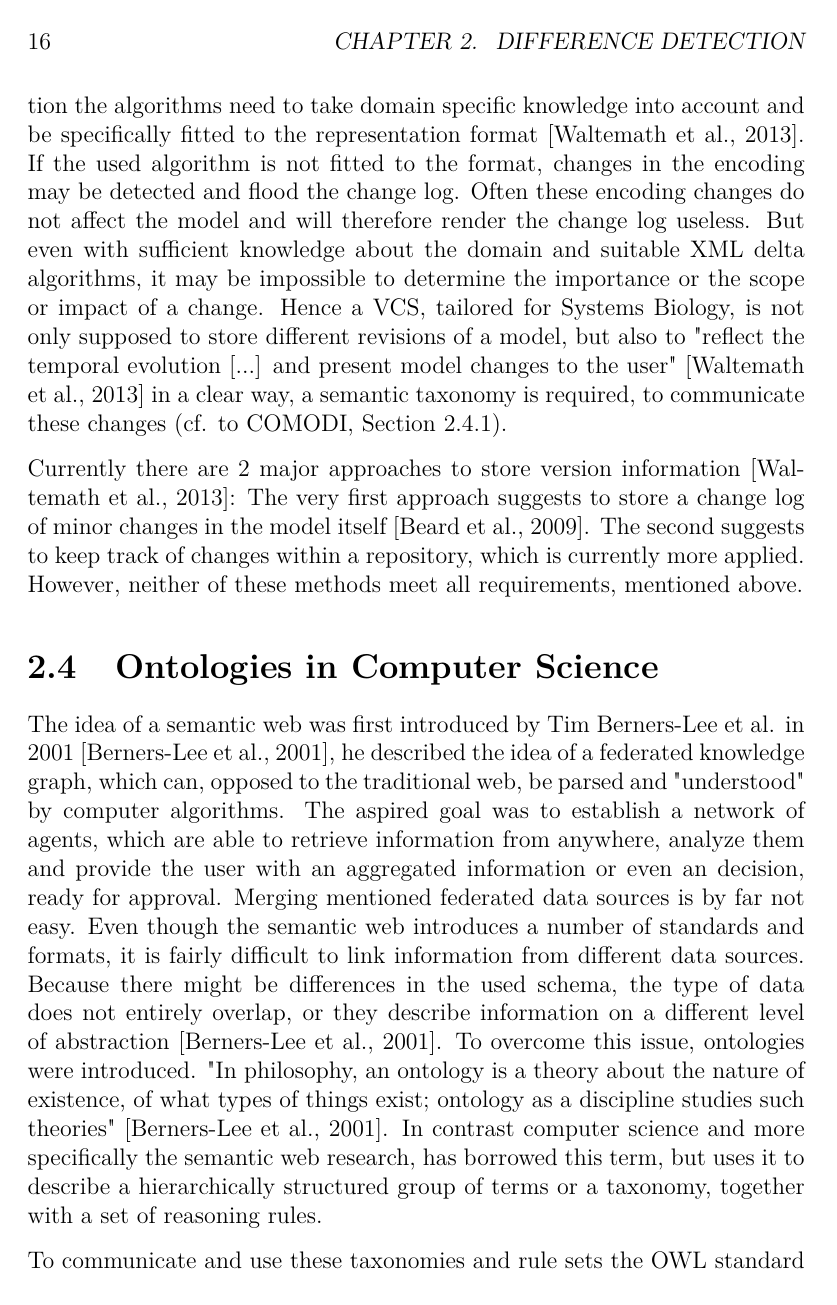
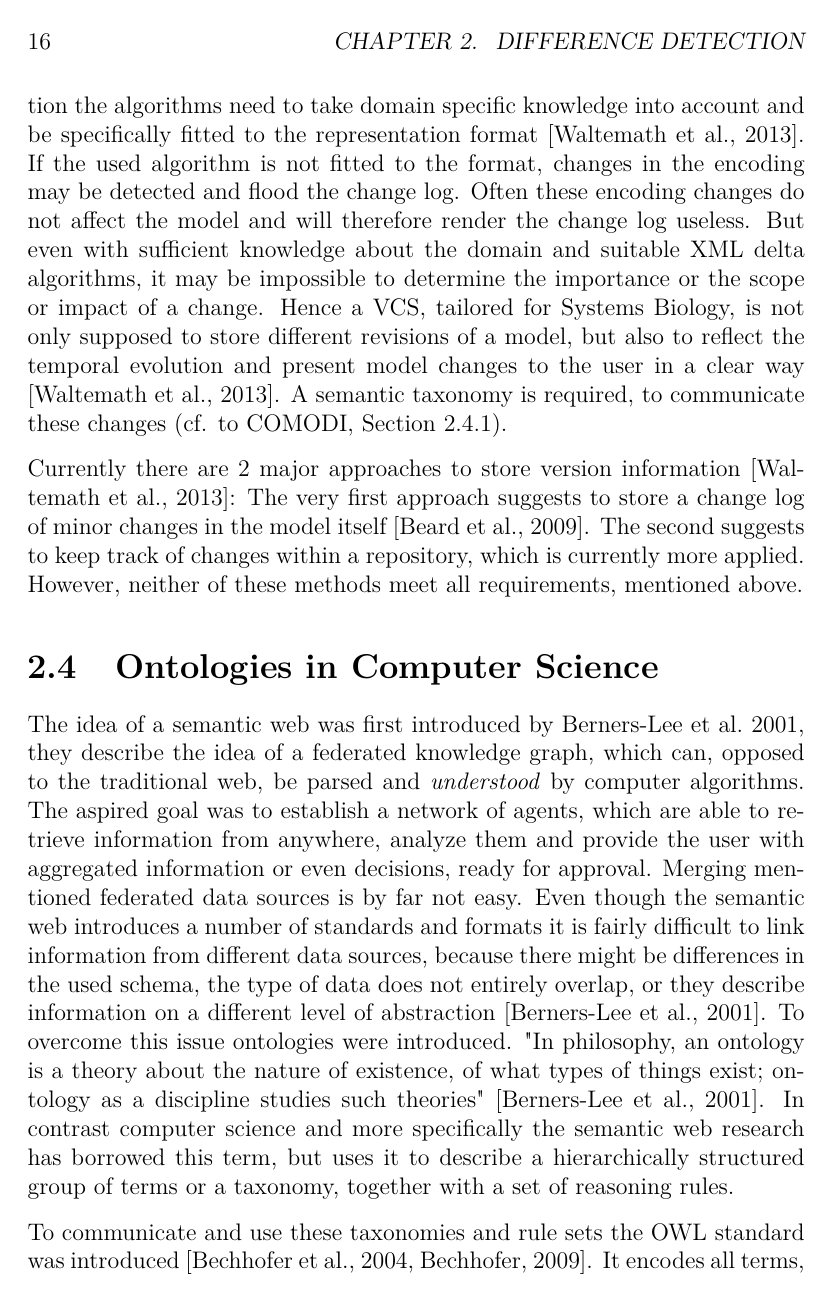
Before and after one commit to binfalse/bachelor-thesis, a LaTeX thesis (tex/ba-main.tex, which reads tex/background-diff.tex): page 16 of 73. Compiled offline with pdfLaTeX.

Commit message:
some minor last minute adjustments

```diff
--- a/tex/background-diff.tex
+++ b/tex/background-diff.tex
@@ -170,7 +170,7 @@
 	All currently used VCSs rely by default on the \emph{UNIX diff} tool (cf. Section \ref{sec:background:diff:unix-diff}) to identify changes between versions. Since all in this work used data formats for \sysbio models are using \xml to encode them (cf. Section \ref{sec:background:formats}), the commonly used \emph{UNIX diff} is widely unsuitable (cf. Section \ref{sec:background:diff:xml-diff}).
 	But even specialized algorithms for delta generation of \xml files, may fail to perform well (cf. Section \ref{sec:background:diff:xml-diff}). To improve this situation the algorithms need to take domain specific knowledge into account and be specifically fitted to the representation format \citep{Waltemath2013}.
 	If the used algorithm is not fitted to the format, changes in the encoding may be detected and flood the change log. Often these encoding changes do not affect the model and will therefore render the change log useless.
-	But even with sufficient knowledge about the domain and suitable \xml delta algorithms, it may be impossible to determine the importance or the scope or impact of a change. Hence a VCS, tailored for \sysbio, is not only supposed to store different revisions of a model, but also to "reflect the temporal evolution [...] and present model changes to the user" \citep{Waltemath2013} in a clear way, a semantic taxonomy is required, to communicate these changes (cf. to \comodi, Section \ref{sec:background:onto:comodi}).
+	But even with sufficient knowledge about the domain and suitable \xml delta algorithms, it may be impossible to determine the importance or the scope or impact of a change. Hence a VCS, tailored for \sysbio, is not only supposed to store different revisions of a model, but also to reflect the temporal evolution and present model changes to the user  in a clear way \citep{Waltemath2013}. A semantic taxonomy is required, to communicate these changes (cf. to \comodi, Section \ref{sec:background:onto:comodi}).
 
 	Currently there are 2 major approaches to store version information \citep{Waltemath2013}:
 	The very first approach suggests to store a change log of minor changes in the model itself \citep{Beard2009}.
@@ -192,11 +192,11 @@
 	\end{comment}
 
 \section{Ontologies in Computer Science}
-	The idea of a semantic web was first introduced by Tim Berners-Lee et al. in 2001 \citep{Berners-Lee2001}, he described the idea of a federated knowledge graph, which can, opposed to the traditional web, be parsed and "understood" by computer algorithms. The aspired goal was to establish a network of agents, which are able to retrieve information from anywhere, analyze them and provide the user with an
-	aggregated information or even an decision, ready for approval.
-	Merging mentioned federated data sources is by far not easy. Even though the semantic web introduces a number of standards and formats, it is fairly difficult to link information from different data sources. Because there might be differences in the used schema, the type of data does not entirely overlap, or they describe information on a different level of abstraction \citep{Berners-Lee2001}.
-	To overcome this issue, ontologies were introduced. "In philosophy, an ontology is a theory about the nature of existence, of what types of things exist; ontology as a discipline studies such theories" \citep{Berners-Lee2001}.
-	In contrast computer science and more specifically the semantic web research, has borrowed this term, but uses it to describe a hierarchically structured group of terms or a taxonomy, together with a set of reasoning rules.
+	The idea of a semantic web was first introduced by \citealt{Berners-Lee2001}, they describe the idea of a federated knowledge graph, which can, opposed to the traditional web, be parsed and \emph{understood} by computer algorithms. The aspired goal was to establish a network of agents, which are able to retrieve information from anywhere, analyze them and provide the user with
+	aggregated information or even decisions, ready for approval.
+	Merging mentioned federated data sources is by far not easy. Even though the semantic web introduces a number of standards and formats it is fairly difficult to link information from different data sources, because there might be differences in the used schema, the type of data does not entirely overlap, or they describe information on a different level of abstraction \citep{Berners-Lee2001}.
+	To overcome this issue ontologies were introduced. "In philosophy, an ontology is a theory about the nature of existence, of what types of things exist; ontology as a discipline studies such theories" \citep{Berners-Lee2001}.
+	In contrast computer science and more specifically the semantic web research has borrowed this term, but uses it to describe a hierarchically structured group of terms or a taxonomy, together with a set of reasoning rules.
 
 	To communicate and use these taxonomies and rule sets the \owl standard was introduced \citep{Bechhofer2004,Bechhofer2009}. It encodes all terms, their relations, attributes and verbal descriptions, as well as all rules.
 
```
Also changed, not shown: tex/appendix.tex (+8 -4 lines), tex/concept.tex (+2 -2 lines), tex/background-diff.tex (10 more changed lines).
